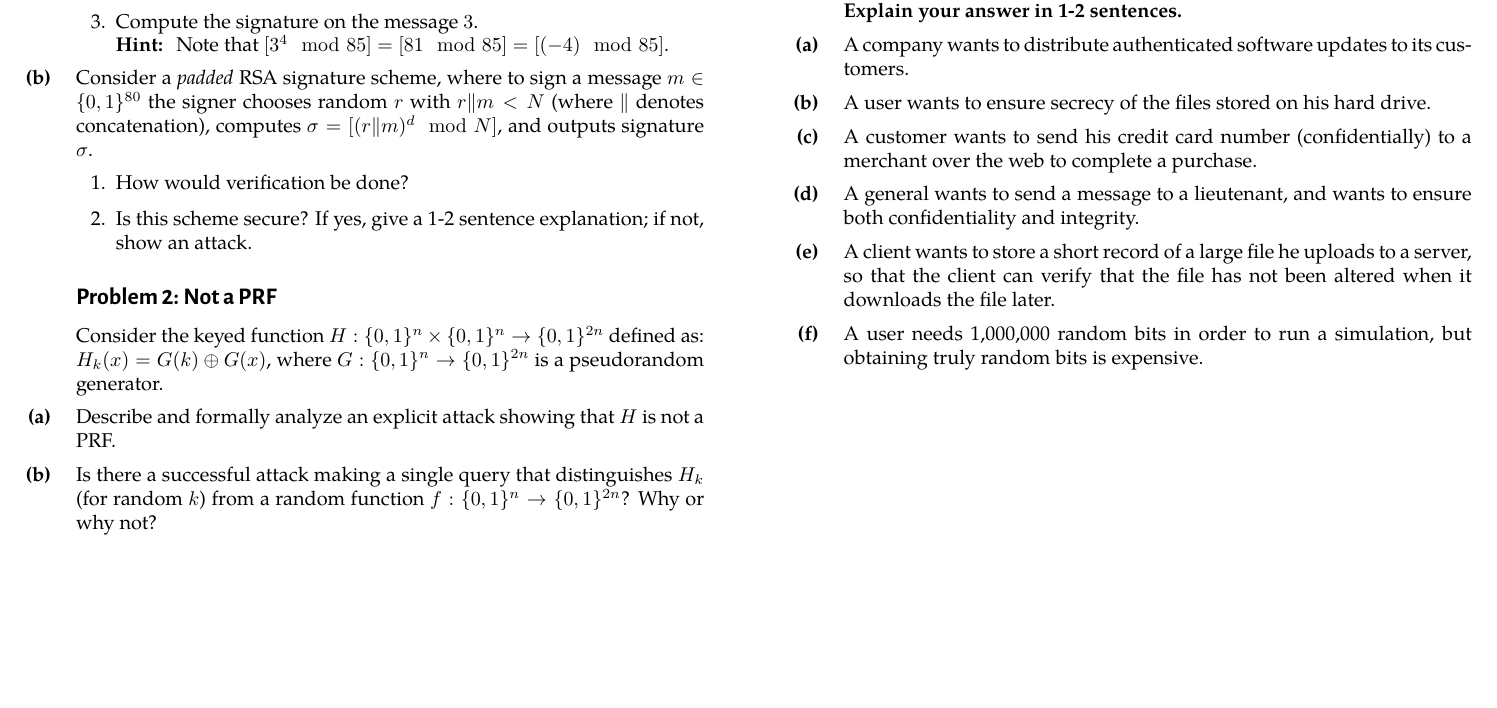
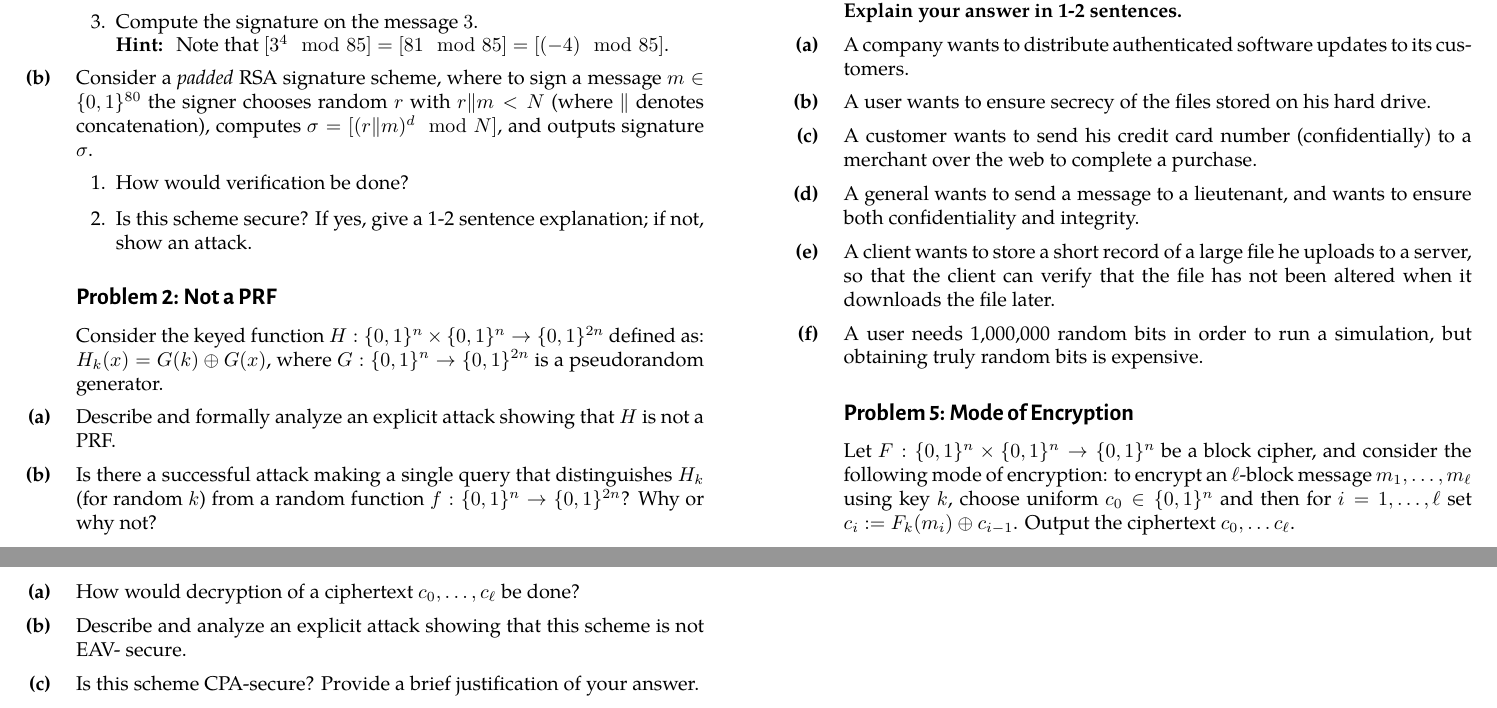
Before and after one commit to cschaffner/ModernCryptographyCourse, a LaTeX document (problems/w07-problems.tex): part of the page before the commit and two parts of pages 1 and 2 of 2 after it, the two joined at a grey line, cut so that both start at the same text, the shorter picture padded with empty space. The pictures show the PDF file problems/w07-problems.pdf that the author committed with the source.

Commit message:
one more problem in PS7

```diff
--- a/problems/w07-problems.tex
+++ b/problems/w07-problems.tex
@@ -97,7 +97,22 @@ truly random bits is expensive.
 \end{subex}
 \end{exercise}
 
-
+\begin{exercise}[Mode of Encryption]
+Let $F : \{0, 1\}^n \times \{0, 1\}^n \rightarrow \{0, 1\}^n$ be a block cipher, and consider the
+following mode of encryption: to encrypt an $\ell$-block message $m_1, \ldots , m_{\ell}$ using key $k$,
+choose uniform $c_0 \in \{0, 1\}^n$ and then for $i = 1,  \ldots , \ell$ set $c_i := F_k(m_i) \oplus c_{i-1}$. Output
+the ciphertext $c_0 , \ldots c_{\ell}$.
+\begin{subex}
+How would decryption of a ciphertext $c_0,  \ldots , c_{\ell}$ be done?
+\end{subex}
+\begin{subex}
+Describe and analyze an explicit attack showing that this scheme is not EAV-
+secure.
+\end{subex}
+\begin{subex}
+Is this scheme CPA-secure? Provide a brief justification of your answer.
+\end{subex}
+\end{exercise}
 
 
 
```
Also changed, not shown: problems/w07-problems.pdf, 1 other file.
